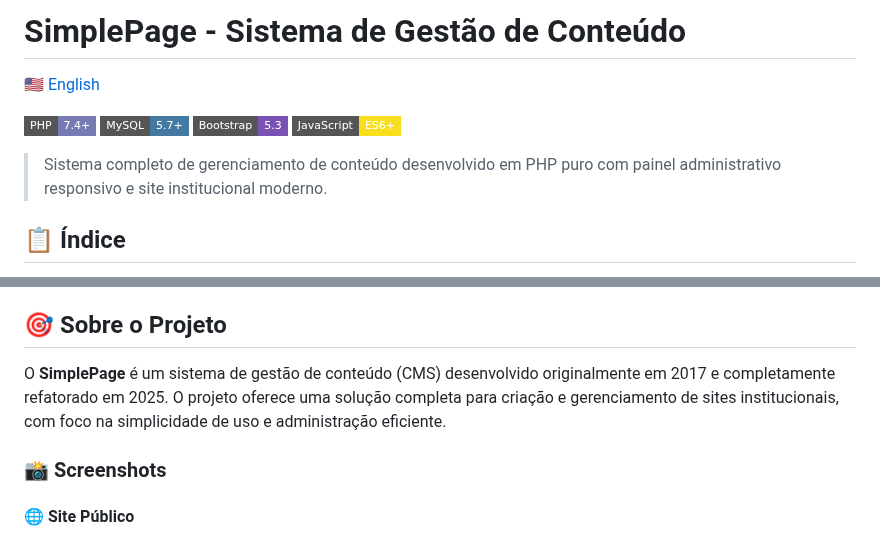
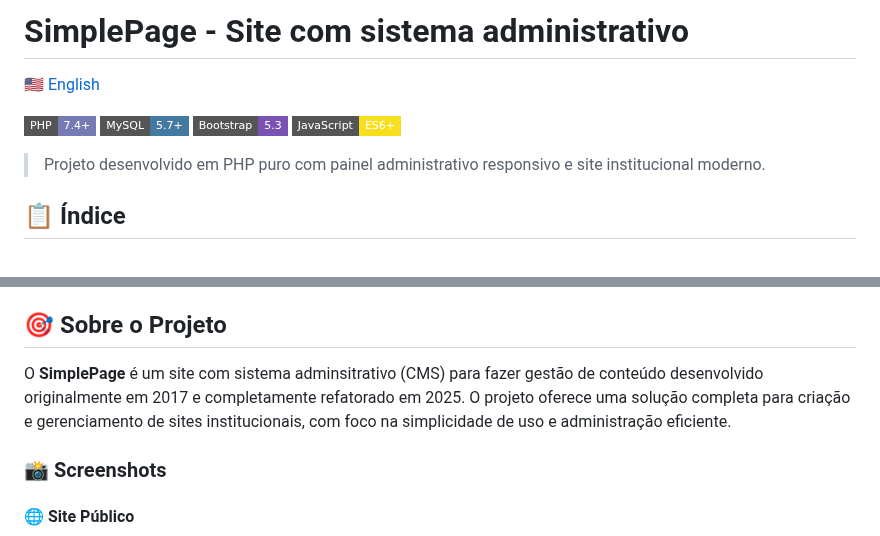
Before and after one commit to robson-luiz/simplepage, a Markdown page: README.md, 2 parts joined by grey strips. Drawn GitHub-style; badges without logos.

```diff
--- a/README.md
+++ b/README.md
@@ -1,4 +1,4 @@
-# SimplePage - Sistema de Gestão de Conteúdo
+# SimplePage - Site com sistema administrativo
 
 [🇺🇸 English](README-EN.md)
 
@@ -7,7 +7,7 @@
 [![Bootstrap](https://img.shields.io/badge/Bootstrap-5.3-7952B3?style=flat-square&logo=bootstrap&logoColor=white)](https://getbootstrap.com/)
 [![JavaScript](https://img.shields.io/badge/JavaScript-ES6+-F7DF1E?style=flat-square&logo=javascript&logoColor=black)](https://developer.mozilla.org/docs/Web/JavaScript)
 
-> Sistema completo de gerenciamento de conteúdo desenvolvido em PHP puro com painel administrativo responsivo e site institucional moderno.
+> Projeto desenvolvido em PHP puro com painel administrativo responsivo e site institucional moderno.
 
 ## 📋 Índice
 
@@ -26,7 +26,7 @@
 
 ## 🎯 Sobre o Projeto
 
-O **SimplePage** é um sistema de gestão de conteúdo (CMS) desenvolvido originalmente em 2017 e completamente refatorado em 2025. O projeto oferece uma solução completa para criação e gerenciamento de sites institucionais, com foco na simplicidade de uso e administração eficiente.
+O **SimplePage** é um site com sistema adminsitrativo (CMS) para fazer gestão de conteúdo desenvolvido originalmente em 2017 e completamente refatorado em 2025. O projeto oferece uma solução completa para criação e gerenciamento de sites institucionais, com foco na simplicidade de uso e administração eficiente.
 
 ### 📸 Screenshots
 
```
Also changed, not shown: README-EN.md (+3 -3 lines).
